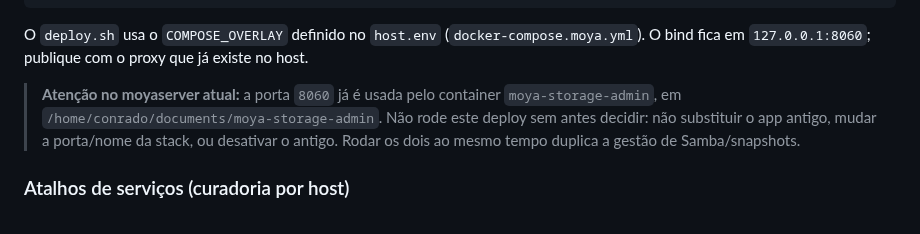
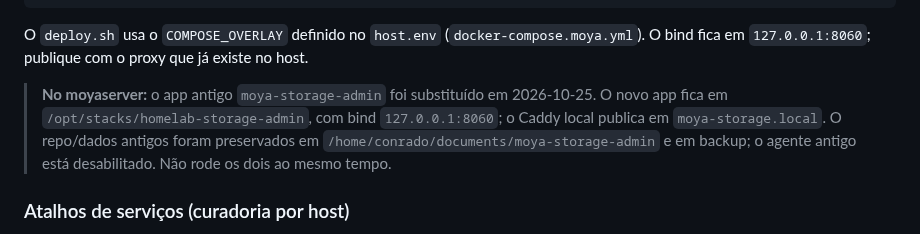
Before and after one commit to ConradoAlmeida/homelab-storage-admin, a Markdown page: README.md, the part around the change. Rendered like a GitHub page.

Commit message:
Documenta substituicao do moya-storage-admin

```diff
--- a/README.md
+++ b/README.md
@@ -110,11 +110,11 @@ O `deploy.sh` usa o `COMPOSE_OVERLAY` definido no `host.env`
 (`docker-compose.moya.yml`). O bind fica em `127.0.0.1:8060`; publique com o
 proxy que já existe no host.
 
-> **Atenção no moyaserver atual:** a porta `8060` já é usada pelo container
-> `moya-storage-admin`, em `/home/conrado/documents/moya-storage-admin`. Não
-> rode este deploy sem antes decidir: não substituir o app antigo, mudar a
-> porta/nome da stack, ou desativar o antigo. Rodar os dois ao mesmo tempo
-> duplica a gestão de Samba/snapshots.
+> **No moyaserver:** o app antigo `moya-storage-admin` foi substituído em
+> 2026-10-25. O novo app fica em `/opt/stacks/homelab-storage-admin`, com bind
+> `127.0.0.1:8060`; o Caddy local publica em `moya-storage.local`. O repo/dados
+> antigos foram preservados em `/home/conrado/documents/moya-storage-admin` e
+> em backup; o agente antigo está desabilitado. Não rode os dois ao mesmo tempo.
 
 ### Atalhos de serviços (curadoria por host)
 
```
